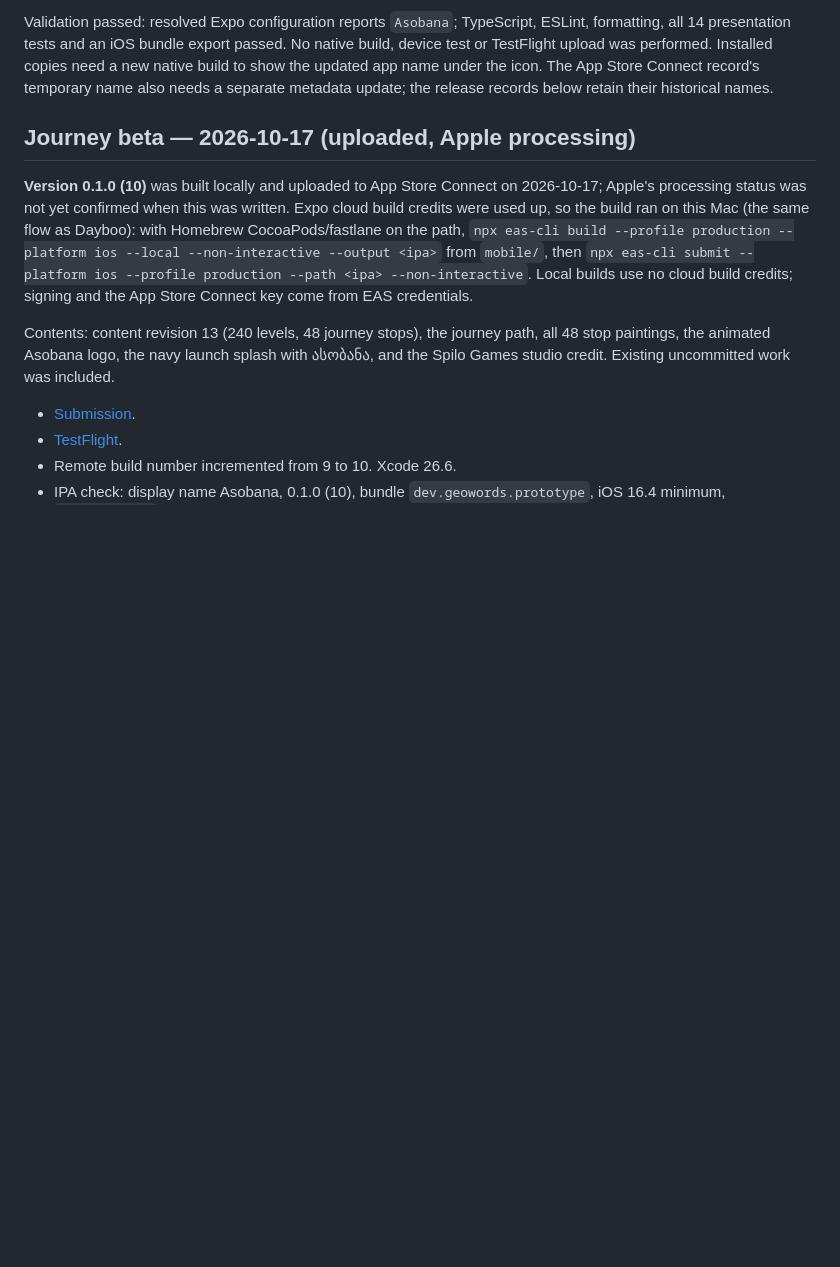
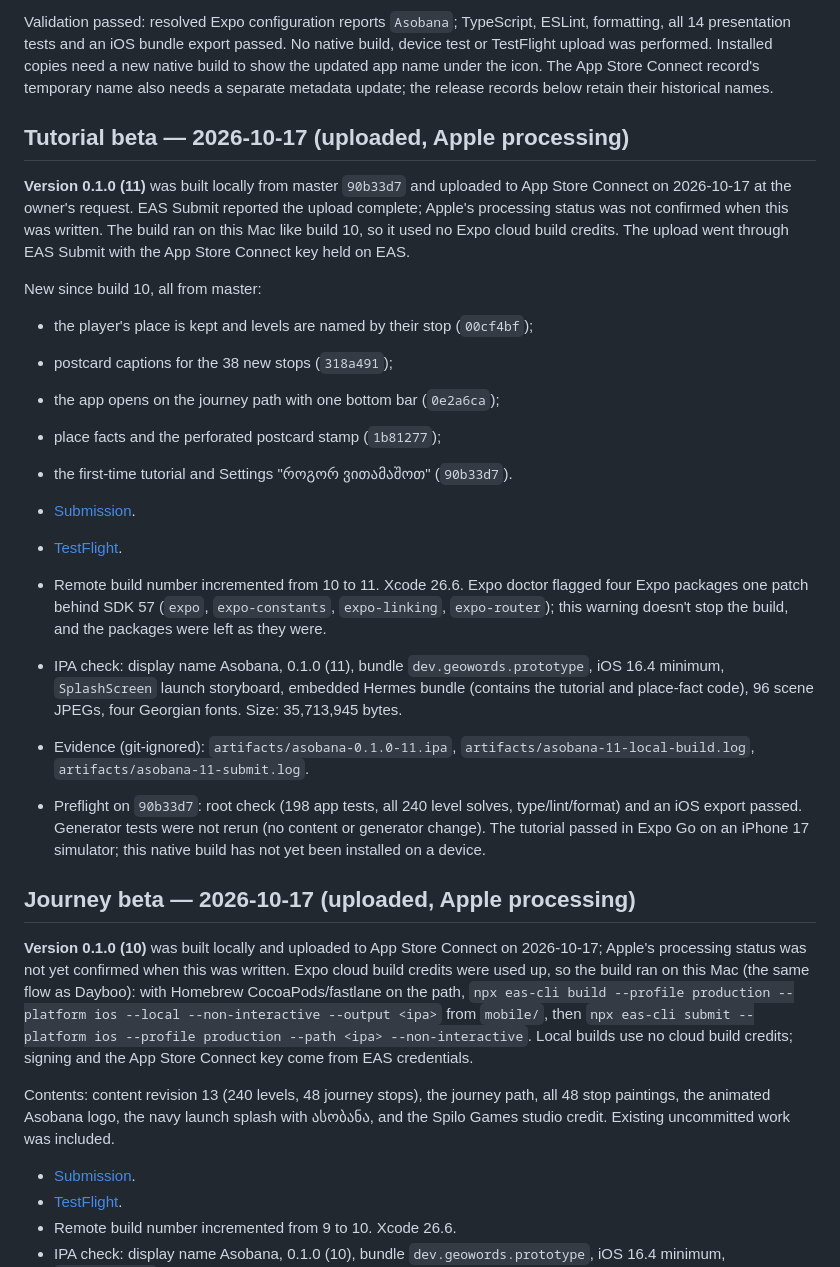
Before and after one commit to GiorgiKhunashvili/asobana, a Markdown page: docs/TESTFLIGHT.md, the part around the change. Drawn GitHub-style; blank space fills up the shorter version.

Commit message:
Record TestFlight build 0.1.0 (11)
Built locally from master 90b33d7 and uploaded through EAS Submit; Apple
processing was not yet confirmed. The build carries the place keeping,
navigation, captions, place facts and tutorial work since build 10.

Co-Authored-By: Claude Opus 5.5 <noreply@anthropic.com>

```diff
--- a/docs/TESTFLIGHT.md
+++ b/docs/TESTFLIGHT.md
@@ -21,6 +21,39 @@ No native build, device test or TestFlight upload was performed. Installed copie
 need a new native build to show the updated app name under the icon.
 The App Store Connect record's temporary name also needs a separate metadata
 update; the release records below retain their historical names.
+
+## Tutorial beta — 2026-10-17 (uploaded, Apple processing)
+
+**Version 0.1.0 (11)** was built locally from master `90b33d7` and uploaded to
+App Store Connect on 2026-10-17 at the owner's request. EAS Submit reported the
+upload complete; Apple's processing status was not confirmed when this was
+written. The build ran on this Mac like build 10, so it used no Expo cloud build
+credits. The upload went through EAS Submit with the App Store Connect key held on EAS.
+
+New since build 10, all from master:
+
+- the player's place is kept and levels are named by their stop (`00cf4bf`);
+- postcard captions for the 38 new stops (`318a491`);
+- the app opens on the journey path with one bottom bar (`0e2a6ca`);
+- place facts and the perforated postcard stamp (`1b81277`);
+- the first-time tutorial and Settings "როგორ ვითამაშოთ" (`90b33d7`).
+
+- [Submission](https://expo.dev/accounts/gkhunashvili/projects/geowords/submissions/3bc4882a-c9bf-4da4-a4de-14819eb3c954).
+- [TestFlight](https://appstoreconnect.apple.com/apps/6822637685/testflight/ios).
+- Remote build number incremented from 10 to 11. Xcode 26.6. Expo doctor
+  flagged four Expo packages one patch behind SDK 57 (`expo`, `expo-constants`,
+  `expo-linking`, `expo-router`); this warning doesn't stop the build, and the
+  packages were left as they were.
+- IPA check: display name Asobana, 0.1.0 (11), bundle `dev.geowords.prototype`,
+  iOS 16.4 minimum, `SplashScreen` launch storyboard, embedded Hermes bundle
+  (contains the tutorial and place-fact code), 96 scene JPEGs, four Georgian
+  fonts. Size: 35,713,945 bytes.
+- Evidence (git-ignored): `artifacts/asobana-0.1.0-11.ipa`,
+  `artifacts/asobana-11-local-build.log`, `artifacts/asobana-11-submit.log`.
+- Preflight on `90b33d7`: root check (198 app tests, all 240 level solves,
+  type/lint/format) and an iOS export passed. Generator tests were not rerun
+  (no content or generator change). The tutorial passed in Expo Go on an iPhone
+  17 simulator; this native build has not yet been installed on a device.
 
 ## Journey beta — 2026-10-17 (uploaded, Apple processing)
 
```
